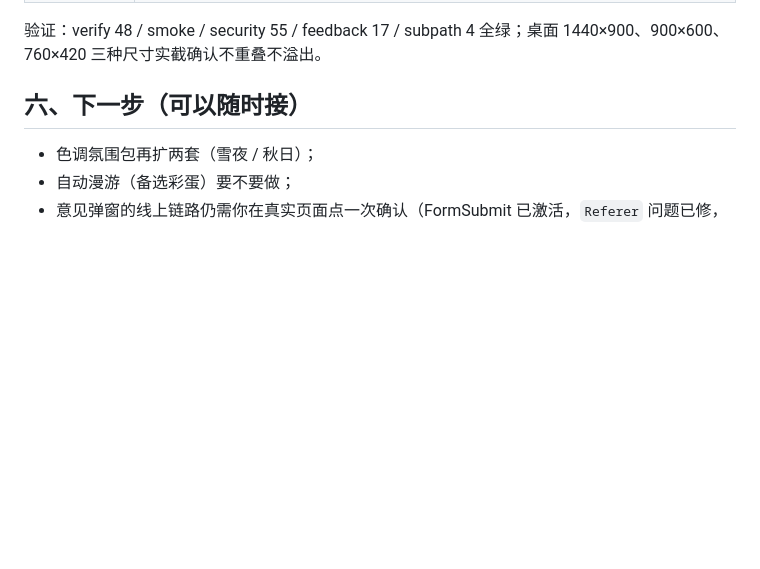
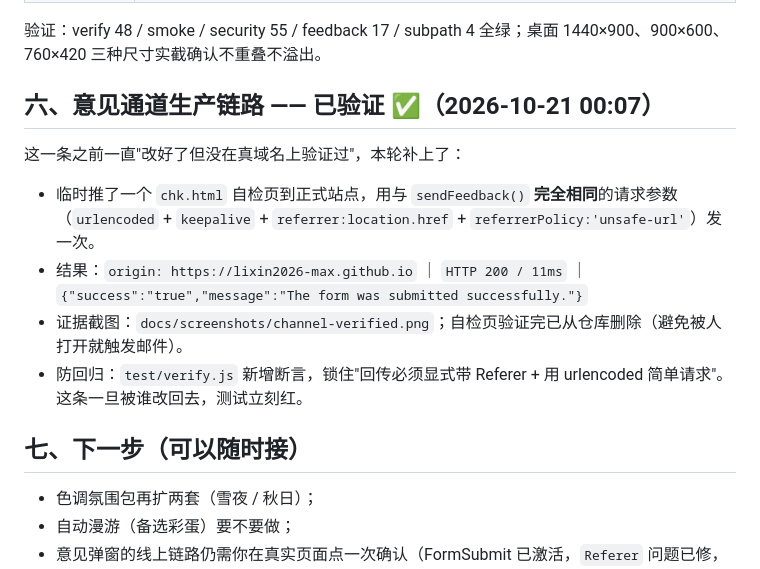
Before and after one commit to lixin2026-Max/forest-house, a Markdown page: 报告-v3-功能模块化.md, the part around the change. Drawn GitHub-style; blank space fills up the shorter version.

Commit message:
验证意见通道生产链路（线上 200 success），移除自检页并加防回归断言

```diff
--- a/报告-v3-功能模块化.md
+++ b/报告-v3-功能模块化.md
@@ -55,7 +55,16 @@
 
 验证：verify 48 / smoke / security 55 / feedback 17 / subpath 4 全绿；桌面 1440×900、900×600、760×420 三种尺寸实截确认不重叠不溢出。
 
-## 六、下一步（可以随时接）
+## 六、意见通道生产链路 —— 已验证 ✅（2026-10-21 00:07）
+
+这一条之前一直"改好了但没在真域名上验证过"，本轮补上了：
+
+- 临时推了一个 `chk.html` 自检页到正式站点，用与 `sendFeedback()` **完全相同**的请求参数（`urlencoded` + `keepalive` + `referrer:location.href` + `referrerPolicy:'unsafe-url'`）发一次。
+- 结果：`origin: https://lixin2026-max.github.io` ｜ `HTTP 200 / 11ms` ｜ `{"success":"true","message":"The form was submitted successfully."}`
+- 证据截图：`docs/screenshots/channel-verified.png`；自检页验证完已从仓库删除（避免被人打开就触发邮件）。
+- 防回归：`test/verify.js` 新增断言，锁住"回传必须显式带 Referer + 用 urlencoded 简单请求"。这条一旦被谁改回去，测试立刻红。
+
+## 七、下一步（可以随时接）
 
 - 色调氛围包再扩两套（雪夜 / 秋日）；
 - 自动漫游（备选彩蛋）要不要做；
```
Also changed, not shown: docs/screenshots/channel-verified.png (added), 2 other files.
